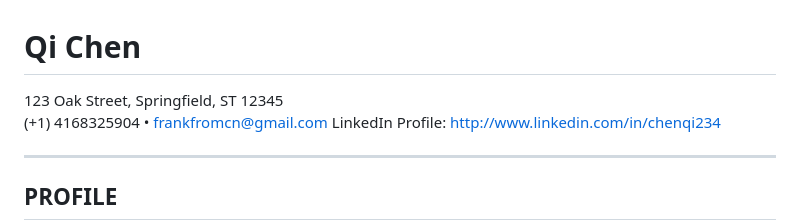
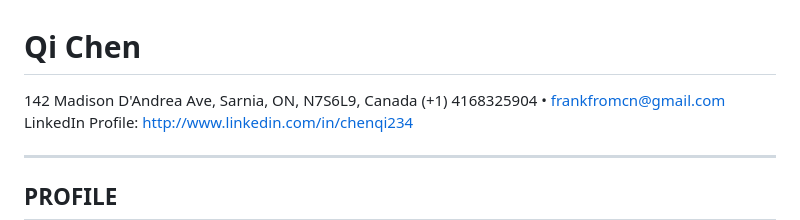
Before and after one commit to qichendev/assignments, a Markdown page: job-success/resume.md, the part around the change. Drawn GitHub-style.

```diff
--- a/job-success/resume.md
+++ b/job-success/resume.md
@@ -1,5 +1,5 @@
 # Qi Chen
-123 Oak Street, Springfield, ST 12345
+142 Madison D'Andrea Ave, Sarnia, ON, N7S6L9, Canada
 (+1) 4168325904 • frankfromcn@gmail.com
 LinkedIn Profile: http://www.linkedin.com/in/chenqi234
 
```
